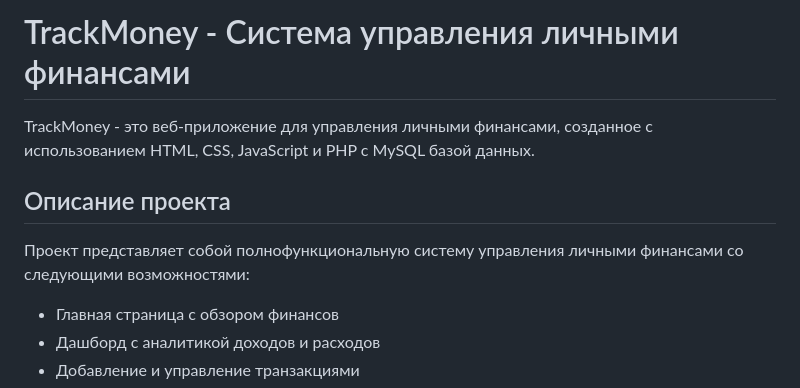
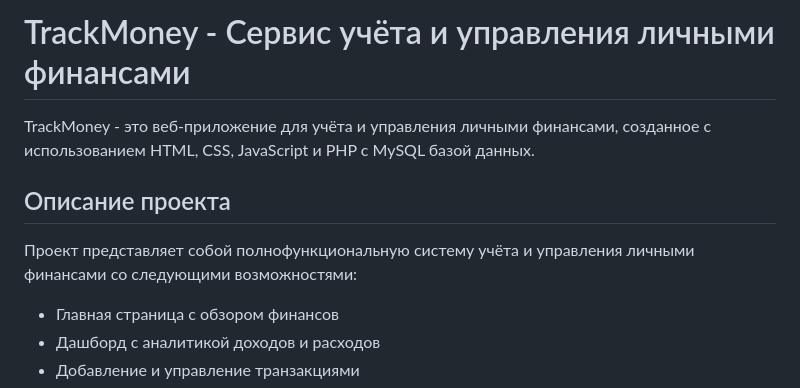
Before and after one commit to BabaikaPetr/TrackMoney, a Markdown page: README.md, the part around the change. GitHub-like rendering.

```diff
--- a/README.md
+++ b/README.md
@@ -1,10 +1,10 @@
-# TrackMoney - Система управления личными финансами
+# TrackMoney - Сервис учёта и управления личными финансами
 
-TrackMoney - это веб-приложение для управления личными финансами, созданное с использованием HTML, CSS, JavaScript и PHP с MySQL базой данных.
+TrackMoney - это веб-приложение для учёта и управления личными финансами, созданное с использованием HTML, CSS, JavaScript и PHP с MySQL базой данных.
 
 ## Описание проекта
 
-Проект представляет собой полнофункциональную систему управления личными финансами со следующими возможностями:
+Проект представляет собой полнофункциональную систему учёта и управления личными финансами со следующими возможностями:
 
 - Главная страница с обзором финансов
 - Дашборд с аналитикой доходов и расходов
```
